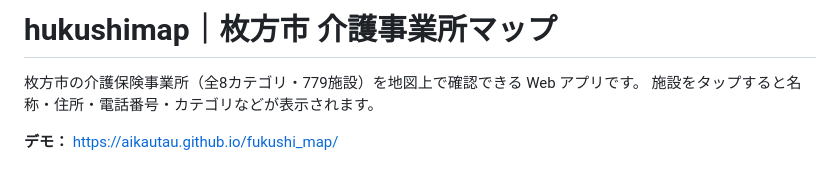
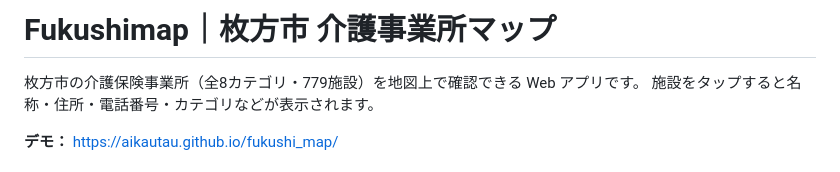
Before and after one commit to aikautau/fukushi_map, a Markdown page: README.md, the part around the change. Rendered like a GitHub page.

Commit message:
修正README

```diff
--- a/README.md
+++ b/README.md
@@ -1,4 +1,4 @@
-# hukushimap｜枚方市 介護事業所マップ
+# Fukushimap｜枚方市 介護事業所マップ
 
 枚方市の介護保険事業所（全8カテゴリ・779施設）を地図上で確認できる Web アプリです。
 施設をタップすると名称・住所・電話番号・カテゴリなどが表示されます。
```
